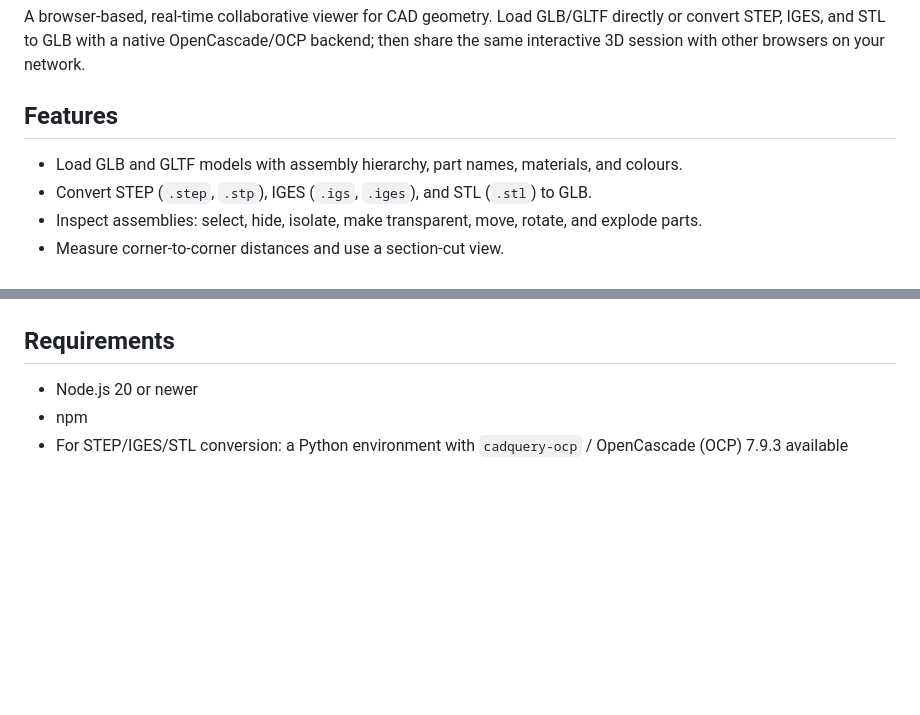
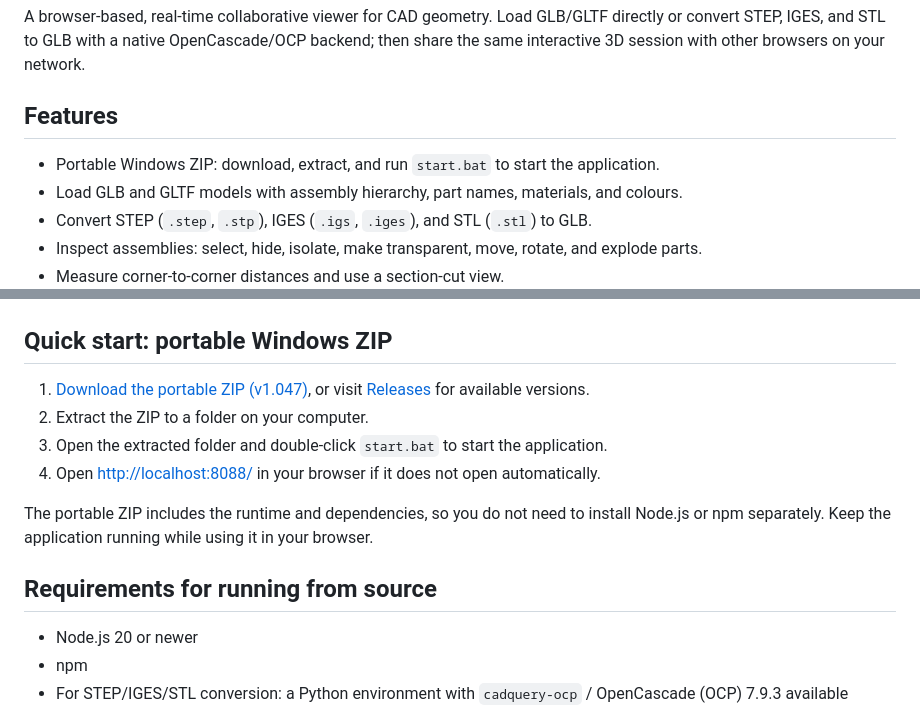
Before and after one commit to lcchan0525sg/Online-CAD-Collaborator, a Markdown page: README.md, 2 parts joined by grey strips. Drawn GitHub-style; blank space fills up the shorter version.

Commit message:
docs: add portable ZIP download and quick start

```diff
--- a/README.md
+++ b/README.md
@@ -4,6 +4,7 @@ A browser-based, real-time collaborative viewer for CAD geometry. Load GLB/GLTF
 
 ## Features
 
+- Portable Windows ZIP: download, extract, and run `start.bat` to start the application.
 - Load GLB and GLTF models with assembly hierarchy, part names, materials, and colours.
 - Convert STEP (`.step`, `.stp`), IGES (`.igs`, `.iges`), and STL (`.stl`) to GLB.
 - Inspect assemblies: select, hide, isolate, make transparent, move, rotate, and explode parts.
@@ -14,7 +15,16 @@ A browser-based, real-time collaborative viewer for CAD geometry. Load GLB/GLTF
 
 ![Online CAD Collaborator assembly view](doc/manual-shots/17-hero.png)
 
-## Requirements
+## Quick start: portable Windows ZIP
+
+1. [Download the portable ZIP (v1.047)](https://github.com/lcchan0525sg/Online-CAD-Collaborator/releases/download/v1.047/cad-viewer-portable-v1.047.zip), or visit [Releases](https://github.com/lcchan0525sg/Online-CAD-Collaborator/releases) for available versions.
+2. Extract the ZIP to a folder on your computer.
+3. Open the extracted folder and double-click `start.bat` to start the application.
+4. Open [http://localhost:8088/](http://localhost:8088/) in your browser if it does not open automatically.
+
+The portable ZIP includes the runtime and dependencies, so you do not need to install Node.js or npm separately. Keep the application running while using it in your browser.
+
+## Requirements for running from source
 
 - Node.js 20 or newer
 - npm
```
